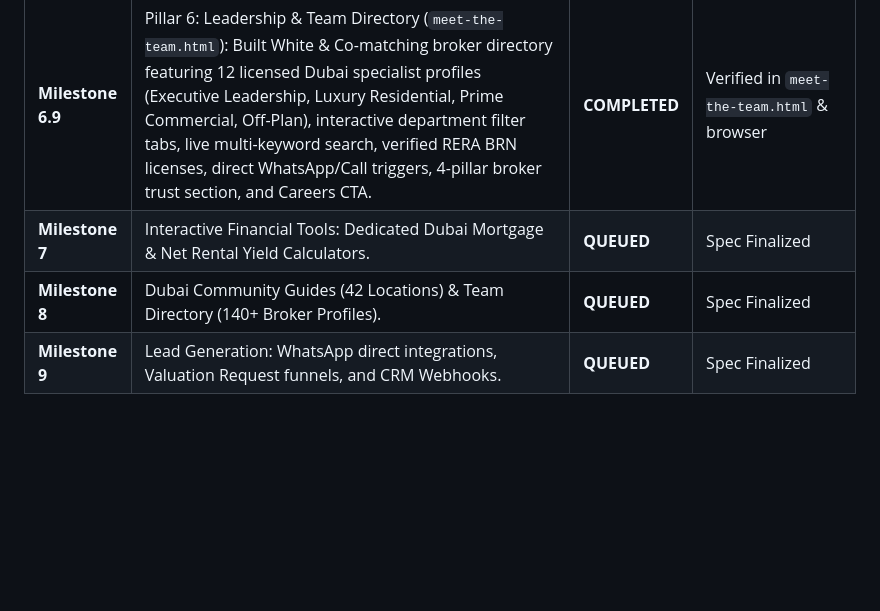
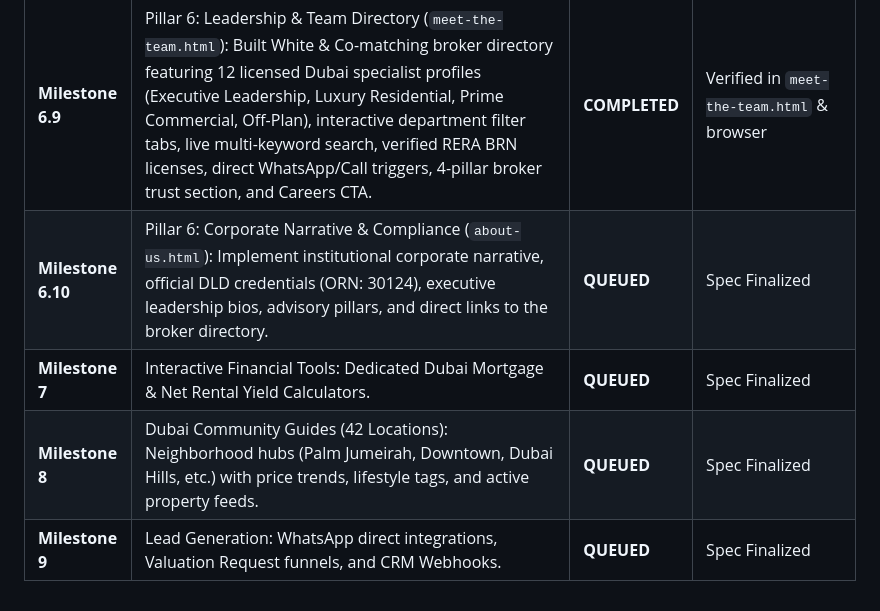
Before and after one commit to manu-gitxen/vwd_real_estate, a Markdown page: docs/blueprint.md, the part around one of its changes. Drawn GitHub-style; blank space fills up the shorter version.

```diff
--- a/docs/blueprint.md
+++ b/docs/blueprint.md
@@ -425,6 +434,7 @@ $$\text{Net Rental Yield (\%)} = \left(\frac{\text{Annual Rental Income} - \text
 | **Milestone 6.7** | Commercial Real Estate Portal (`commercial-properties.html`): Built luxury Grade-A commercial portal featuring 12 premier Dubai commercial assets (ICD Brookfield Place, The Opus, Emaar Square, Uptown Tower, City Walk retail, Dubai South logistics, Bay Square full building), commercial filter bar (Type, Jurisdiction, Fit-out, Hub, Max Price), commercial metrics (SqFt, Fit-Out, Parking Ratio), grid/list switcher, and site-wide footer link synchronization (`commercial-properties.html`). | **COMPLETED** | Verified in `commercial-properties.html` & browser |
 | **Milestone 6.8** | Pillar 3: SELL / List A Property (`list-a-property.html`): Implemented White & Co-matching seller portal with 3-step interactive Dubai property valuation estimator, performance metrics (21 days, 98.4% asking price), 5-step Seller's Journey roadmap, Landlord & Property Management services, and interactive FAQ accordion. | **COMPLETED** | Verified in `list-a-property.html` & browser |
 | **Milestone 6.9** | Pillar 6: Leadership & Team Directory (`meet-the-team.html`): Built White & Co-matching broker directory featuring 12 licensed Dubai specialist profiles (Executive Leadership, Luxury Residential, Prime Commercial, Off-Plan), interactive department filter tabs, live multi-keyword search, verified RERA BRN licenses, direct WhatsApp/Call triggers, 4-pillar broker trust section, and Careers CTA. | **COMPLETED** | Verified in `meet-the-team.html` & browser |
+| **Milestone 6.10** | Pillar 6: Corporate Narrative & Compliance (`about-us.html`): Implement institutional corporate narrative, official DLD credentials (ORN: 30124), executive leadership bios, advisory pillars, and direct links to the broker directory. | **QUEUED** | Spec Finalized |
 | **Milestone 7** | Interactive Financial Tools: Dedicated Dubai Mortgage & Net Rental Yield Calculators. | **QUEUED** | Spec Finalized |
-| **Milestone 8** | Dubai Community Guides (42 Locations) & Team Directory (140+ Broker Profiles). | **QUEUED** | Spec Finalized |
+| **Milestone 8** | Dubai Community Guides (42 Locations): Neighborhood hubs (Palm Jumeirah, Downtown, Dubai Hills, etc.) with price trends, lifestyle tags, and active property feeds. | **QUEUED** | Spec Finalized |
 | **Milestone 9** | Lead Generation: WhatsApp direct integrations, Valuation Request funnels, and CRM Webhooks. | **QUEUED** | Spec Finalized |
```
Also changed, not shown: other parts of docs/blueprint.md (+12 -3 lines).
